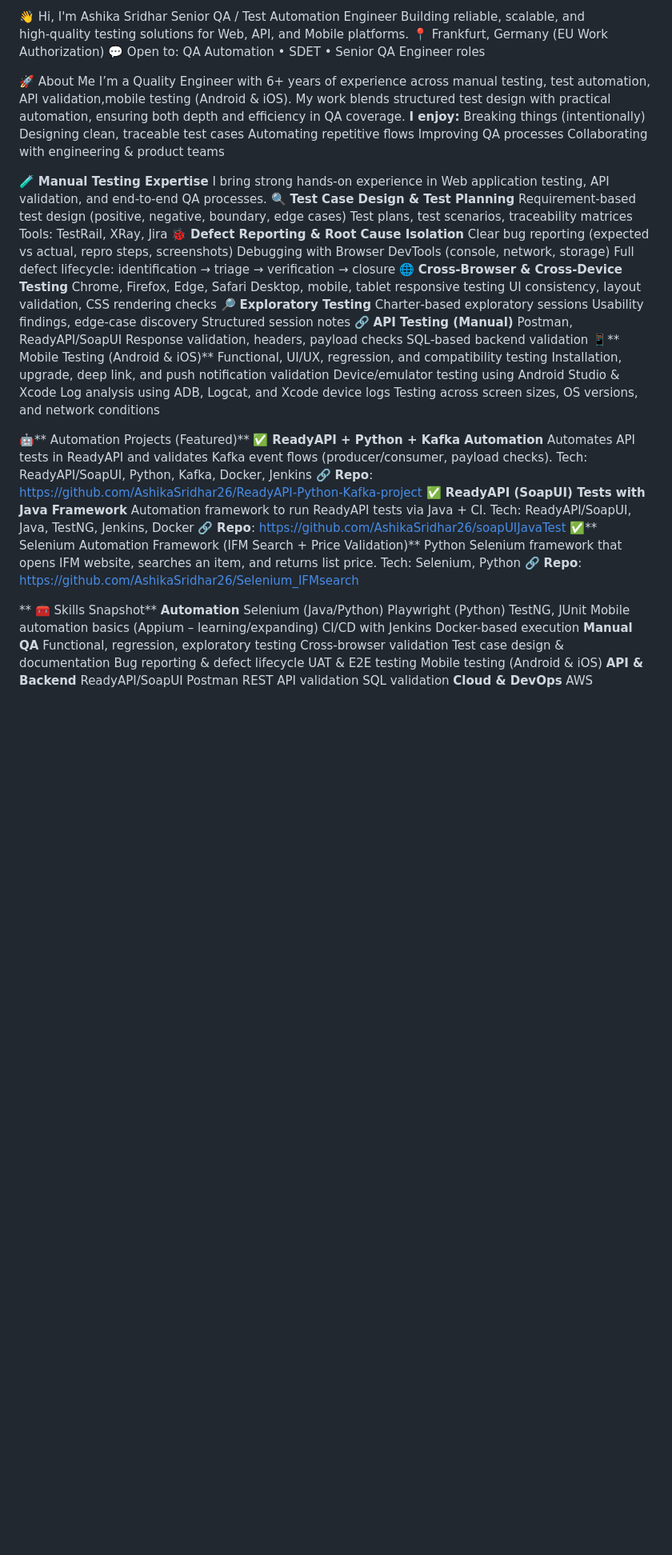
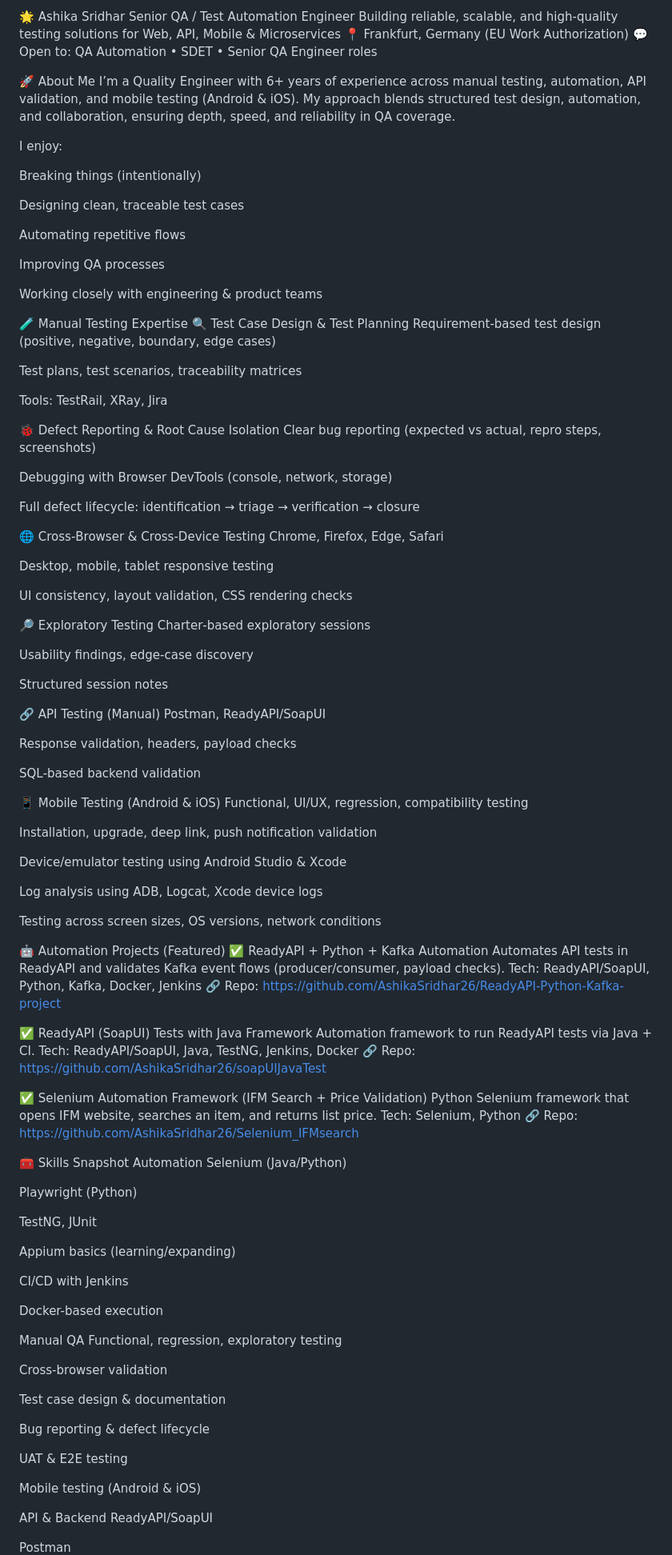
Before and after one commit to AshikaSridhar26/AshikaSridhar26, a Markdown page: README.md, the part around one of its changes. Shown at 80% size. Rendered like a GitHub page; blank space fills up the shorter version.

```diff
--- a/README.md
+++ b/README.md
@@ -1,81 +1,118 @@
-👋 Hi, I'm Ashika Sridhar
+🌟 Ashika Sridhar
 Senior QA / Test Automation Engineer
-Building reliable, scalable, and high‑quality testing solutions for Web, API, and Mobile platforms.
+Building reliable, scalable, and high‑quality testing solutions for Web, API, Mobile & Microservices
 📍 Frankfurt, Germany (EU Work Authorization)
 💬 Open to: QA Automation • SDET • Senior QA Engineer roles
 
+🚀 About Me
+I’m a Quality Engineer with 6+ years of experience across manual testing, automation, API validation, and mobile testing (Android & iOS).
+My approach blends structured test design, automation, and collaboration, ensuring depth, speed, and reliability in QA coverage.
 
-🚀 About Me
-I’m a Quality Engineer with 6+ years of experience across manual testing, test automation, API validation,mobile testing (Android & iOS). My work blends structured test design with practical automation, ensuring both depth and efficiency in QA coverage.
-**I enjoy:**
+I enjoy:
+
 Breaking things (intentionally)
+
 Designing clean, traceable test cases
+
 Automating repetitive flows
+
 Improving QA processes
-Collaborating with engineering & product teams
 
+Working closely with engineering & product teams
 
-🧪 **Manual Testing Expertise**
-I bring strong hands‑on experience in Web application testing, API validation, and end‑to‑end QA processes.
-🔍 **Test Case Design & Test Planning**
+🧪 Manual Testing Expertise
+🔍 Test Case Design & Test Planning
 Requirement‑based test design (positive, negative, boundary, edge cases)
+
 Test plans, test scenarios, traceability matrices
+
 Tools: TestRail, XRay, Jira
-🐞 **Defect Reporting & Root Cause Isolation**
+
+🐞 Defect Reporting & Root Cause Isolation
 Clear bug reporting (expected vs actual, repro steps, screenshots)
+
 Debugging with Browser DevTools (console, network, storage)
+
 Full defect lifecycle: identification → triage → verification → closure
-🌐 **Cross‑Browser & Cross‑Device Testing**
+
+🌐 Cross‑Browser & Cross‑Device Testing
 Chrome, Firefox, Edge, Safari
+
 Desktop, mobile, tablet responsive testing
+
 UI consistency, layout validation, CSS rendering checks
-🔎 **Exploratory Testing**
+
+🔎 Exploratory Testing
 Charter‑based exploratory sessions
+
 Usability findings, edge‑case discovery
+
 Structured session notes
-🔗 **API Testing (Manual)**
+
+🔗 API Testing (Manual)
 Postman, ReadyAPI/SoapUI
+
 Response validation, headers, payload checks
+
 SQL‑based backend validation
-📱** Mobile Testing (Android & iOS)**
-Functional, UI/UX, regression, and compatibility testing
-Installation, upgrade, deep link, and push notification validation
+
+📱 Mobile Testing (Android & iOS)
+Functional, UI/UX, regression, compatibility testing
+
+Installation, upgrade, deep link, push notification validation
+
 Device/emulator testing using Android Studio & Xcode
-Log analysis using ADB, Logcat, and Xcode device logs
-Testing across screen sizes, OS versions, and network conditions
 
+Log analysis using ADB, Logcat, Xcode device logs
 
-🤖** Automation Projects (Featured)**
-✅ **ReadyAPI + Python + Kafka Automation**
+Testing across screen sizes, OS versions, network conditions
+
+🤖 Automation Projects (Featured)
+✅ ReadyAPI + Python + Kafka Automation
 Automates API tests in ReadyAPI and validates Kafka event flows (producer/consumer, payload checks).
 Tech: ReadyAPI/SoapUI, Python, Kafka, Docker, Jenkins
-🔗 **Repo**: https://github.com/AshikaSridhar26/ReadyAPI-Python-Kafka-project
-**✅ ReadyAPI (SoapUI) Tests with Java Framework**
+🔗 Repo: https://github.com/AshikaSridhar26/ReadyAPI-Python-Kafka-project
+
+✅ ReadyAPI (SoapUI) Tests with Java Framework
 Automation framework to run ReadyAPI tests via Java + CI.
 Tech: ReadyAPI/SoapUI, Java, TestNG, Jenkins, Docker
-🔗 **Repo**: https://github.com/AshikaSridhar26/soapUIJavaTest
-✅** Selenium Automation Framework (IFM Search + Price Validation)**
+🔗 Repo: https://github.com/AshikaSridhar26/soapUIJavaTest
+
+✅ Selenium Automation Framework (IFM Search + Price Validation)
 Python Selenium framework that opens IFM website, searches an item, and returns list price.
 Tech: Selenium, Python
-🔗 **Repo**: https://github.com/AshikaSridhar26/Selenium_IFMsearch
+🔗 Repo: https://github.com/AshikaSridhar26/Selenium_IFMsearch
 
-**
-🧰 Skills Snapshot**
-**Automation**
+🧰 Skills Snapshot
+Automation
 Selenium (Java/Python)
+
 Playwright (Python)
+
 TestNG, JUnit
-Mobile automation basics (Appium – learning/expanding)
+
+Appium basics (learning/expanding)
+
 CI/CD with Jenkins
+
 Docker-based execution
-**Manual QA**
+
+Manual QA
 Functional, regression, exploratory testing
+
 Cross‑browser validation
+
 Test case design & documentation
+
 Bug reporting & defect lifecycle
+
 UAT & E2E testing
+
 Mobile testing (Android & iOS)
-**API & Backend**
+
+API & Backend
 ReadyAPI/SoapUI
+
 Postman
+
 REST API validation
```
Also changed, not shown: other parts of README.md (+8 -5 lines).
